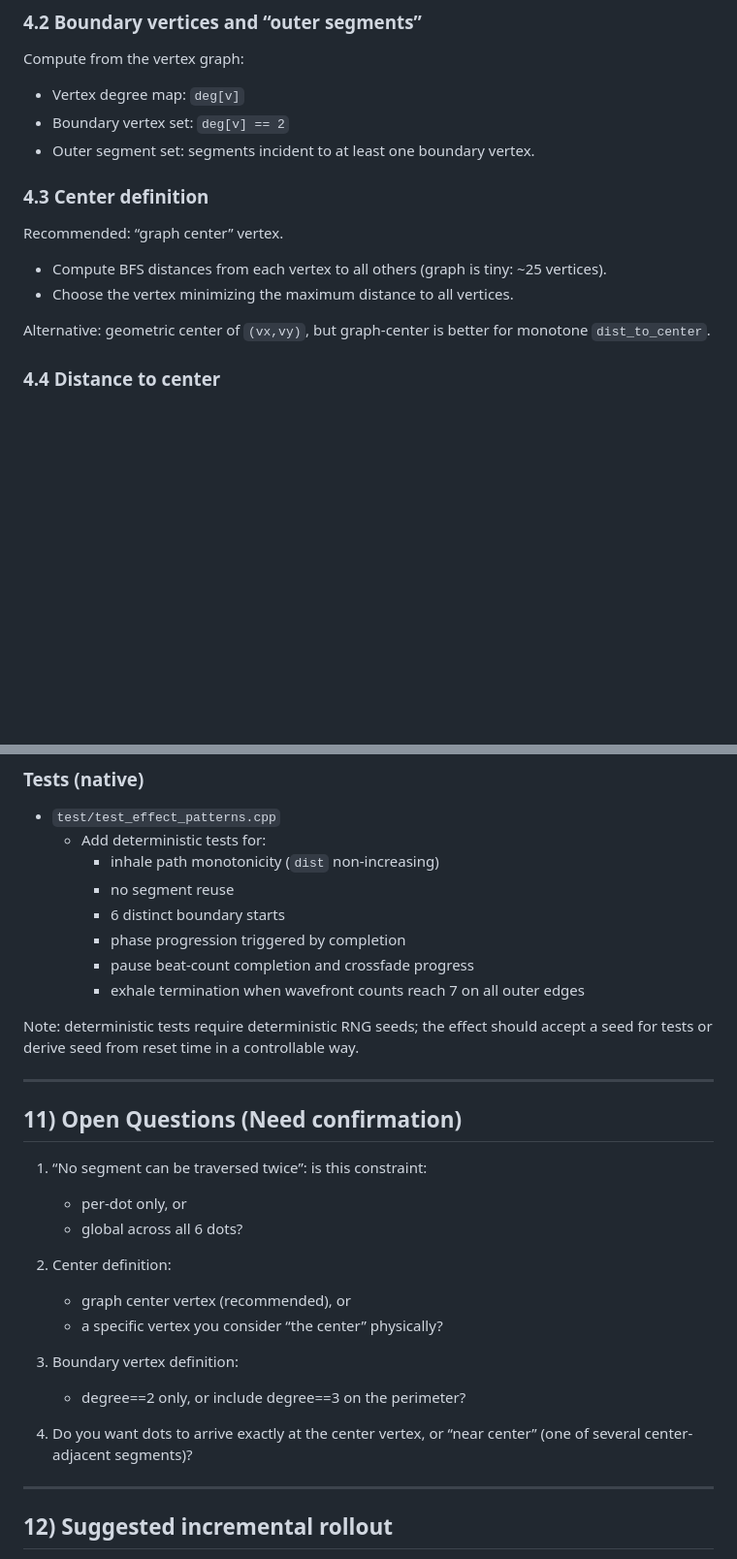
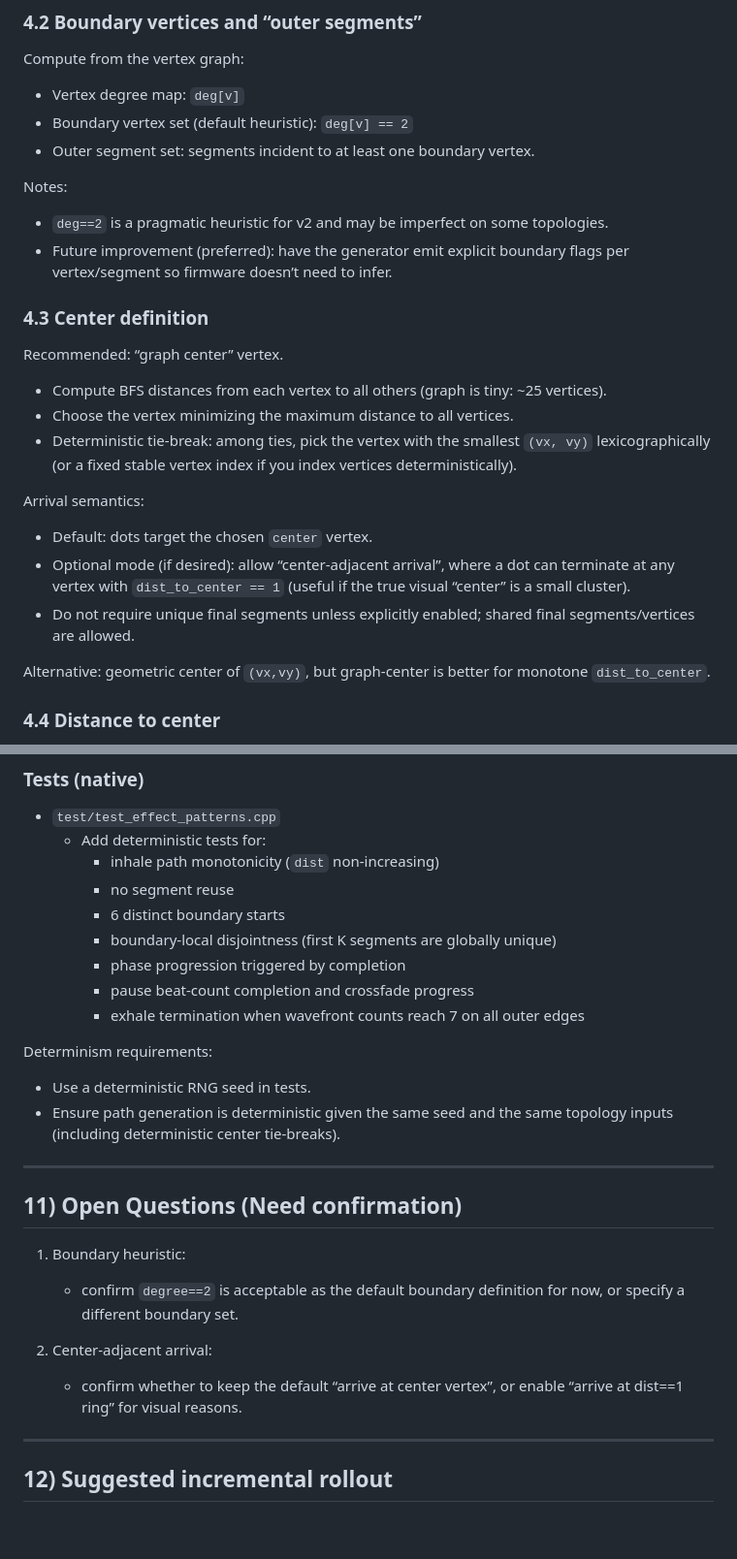
Before and after one commit to oyiptong/chromance-control, a Markdown page: breath_pattern_improvement_implementation_plan.md, 2 parts joined by grey strips. Shown at 97% size. GitHub-like rendering; blank space fills up the shorter version.

```diff
--- a/breath_pattern_improvement_implementation_plan.md
+++ b/breath_pattern_improvement_implementation_plan.md
@@ -150,13 +161,23 @@ Fallback (if we don’t want to touch generator yet):
 ### 4.2 Boundary vertices and “outer segments”
 Compute from the vertex graph:
 - Vertex degree map: `deg[v]`
-- Boundary vertex set: `deg[v] == 2`
+- Boundary vertex set (default heuristic): `deg[v] == 2`
 - Outer segment set: segments incident to at least one boundary vertex.
+
+Notes:
+- `deg==2` is a pragmatic heuristic for v2 and may be imperfect on some topologies.
+- Future improvement (preferred): have the generator emit explicit boundary flags per vertex/segment so firmware doesn’t need to infer.
 
 ### 4.3 Center definition
 Recommended: “graph center” vertex.
 - Compute BFS distances from each vertex to all others (graph is tiny: ~25 vertices).
 - Choose the vertex minimizing the maximum distance to all vertices.
+- Deterministic tie-break: among ties, pick the vertex with the smallest `(vx, vy)` lexicographically (or a fixed stable vertex index if you index vertices deterministically).
+
+Arrival semantics:
+- Default: dots target the chosen `center` vertex.
+- Optional mode (if desired): allow “center-adjacent arrival”, where a dot can terminate at any vertex with `dist_to_center == 1` (useful if the true visual “center” is a small cluster).
+- Do not require unique final segments unless explicitly enabled; shared final segments/vertices are allowed.
 
 Alternative: geometric center of `(vx,vy)`, but graph-center is better for monotone `dist_to_center`.
 
@@ -346,28 +383,24 @@ When manual mode is enabled:
     - inhale path monotonicity (`dist` non-increasing)
     - no segment reuse
     - 6 distinct boundary starts
+    - boundary-local disjointness (first K segments are globally unique)
     - phase progression triggered by completion
     - pause beat-count completion and crossfade progress
     - exhale termination when wavefront counts reach 7 on all outer edges
 
-Note: deterministic tests require deterministic RNG seeds; the effect should accept a seed for tests or derive seed from reset time in a controllable way.
+Determinism requirements:
+- Use a deterministic RNG seed in tests.
+- Ensure path generation is deterministic given the same seed and the same topology inputs (including deterministic center tie-breaks).
 
 ---
 
 ## 11) Open Questions (Need confirmation)
 
-1) “No segment can be traversed twice”: is this constraint:
-   - per-dot only, or
-   - global across all 6 dots?
+1) Boundary heuristic:
+   - confirm `degree==2` is acceptable as the default boundary definition for now, or specify a different boundary set.
 
-2) Center definition:
-   - graph center vertex (recommended), or
-   - a specific vertex you consider “the center” physically?
-
-3) Boundary vertex definition:
-   - degree==2 only, or include degree==3 on the perimeter?
-
-4) Do you want dots to arrive exactly at the center vertex, or “near center” (one of several center-adjacent segments)?
+2) Center-adjacent arrival:
+   - confirm whether to keep the default “arrive at center vertex”, or enable “arrive at dist==1 ring” for visual reasons.
 
 ---
 
```
Also changed, not shown: other parts of breath_pattern_improvement_implementation_plan.md (+46 -19 lines).
